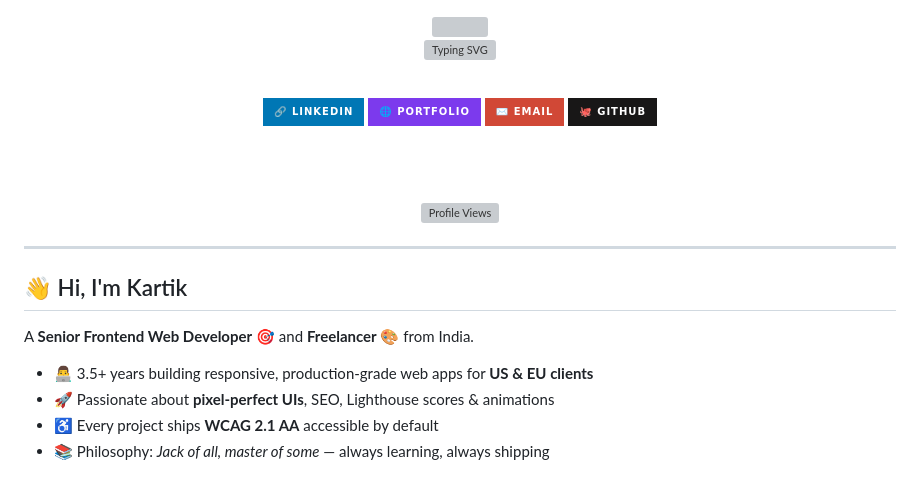
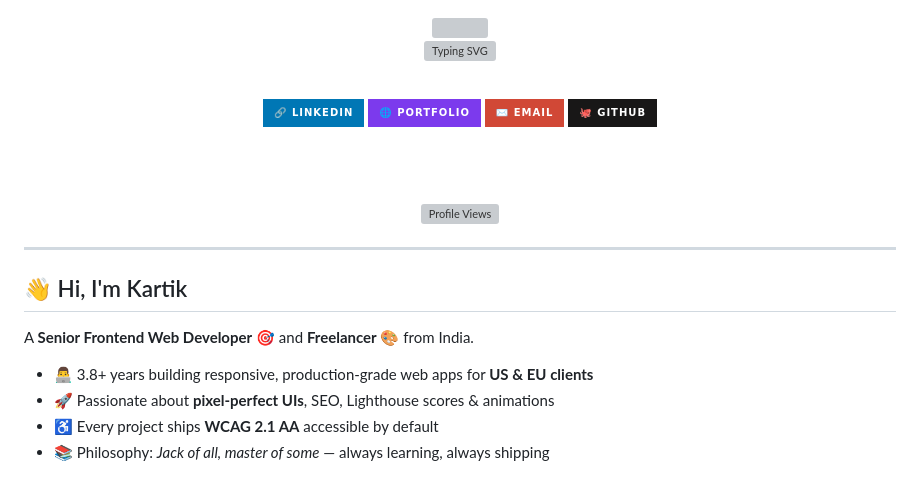
Before and after one commit to kartikdhomne/kartikdhomne, a Markdown page: README.md, the part around one of its changes. GitHub-like rendering; badges without logos; grey boxes are pictures that could not be loaded.

```diff
--- a/README.md
+++ b/README.md
@@ -25,7 +25,7 @@
 
 A **Senior Frontend Web Developer** 🎯 and **Freelancer** 🎨 from India.
 
-- 👨‍💻 3.5+ years building responsive, production-grade web apps for **US & EU clients**
+- 👨‍💻 3.8+ years building responsive, production-grade web apps for **US & EU clients**
 - 🚀 Passionate about **pixel-perfect UIs**, SEO, Lighthouse scores & animations
 - ♿ Every project ships **WCAG 2.1 AA** accessible by default
 - 📚 Philosophy: *Jack of all, master of some* — always learning, always shipping
```
Also changed, not shown: other parts of README.md (+1 -1 lines).
